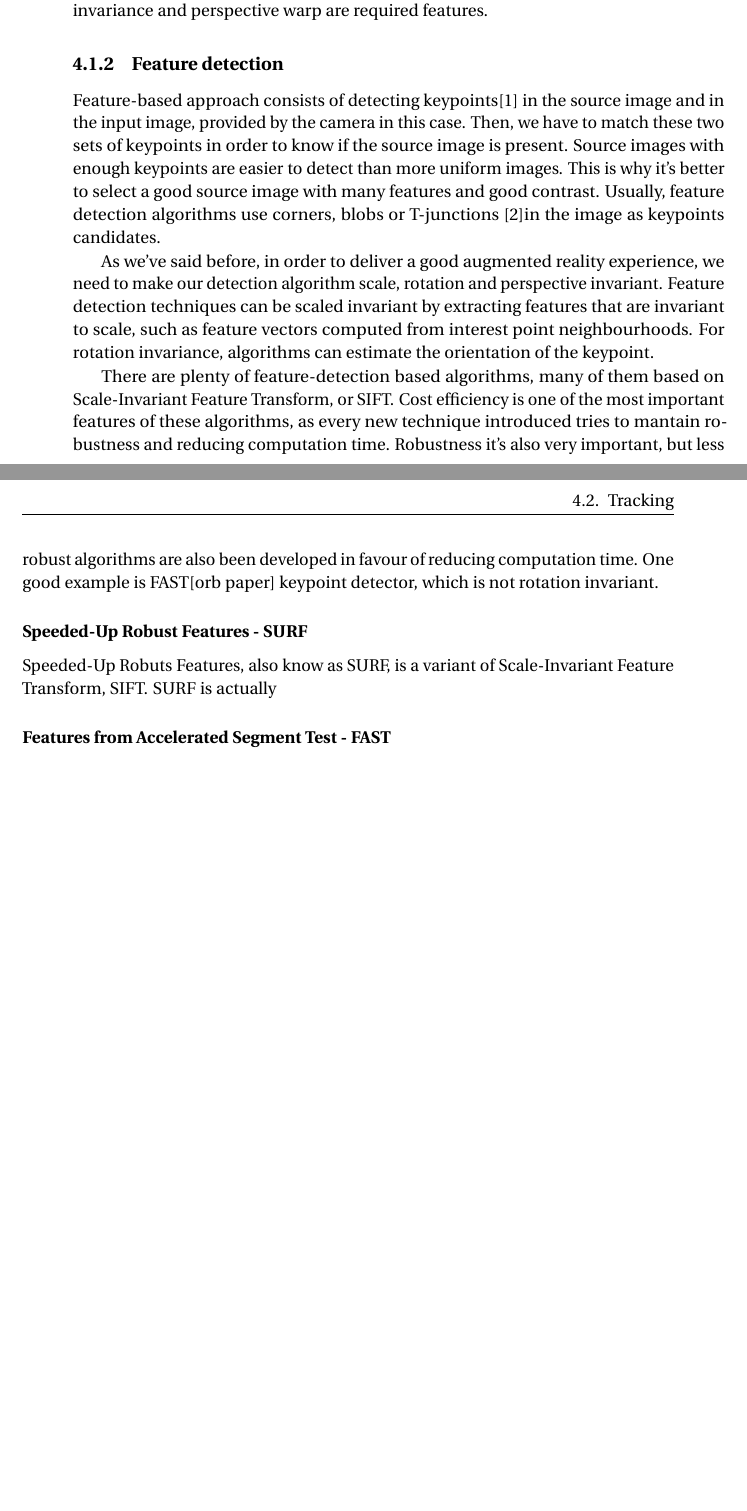
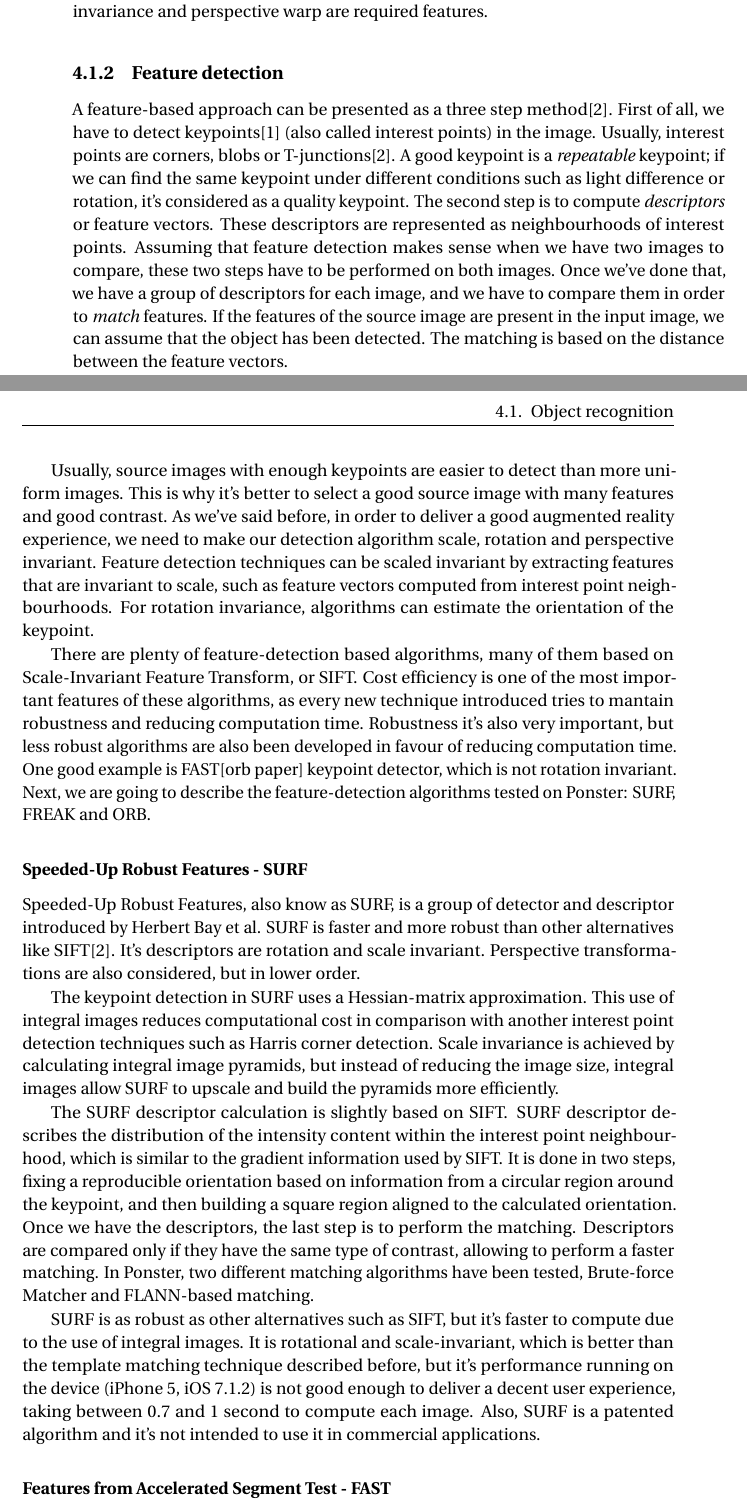
Before and after one commit to alvaromb/ponster, a LaTeX thesis (doc/document.tex, which reads doc/state-of-the-art.tex): two parts of pages 12 and 13 of 21, joined at a grey line, cut so that both start at the same text, the shorter picture padded with empty space. Compiled offline with pdfLaTeX.

Commit message:
Added SURF

```diff
--- a/doc/state-of-the-art.tex
+++ b/doc/state-of-the-art.tex
@@ -83,14 +86,29 @@ invariance and perspective warp are required features.
 \subsection{Feature detection}
 % http://www.comp.nus.edu.sg/~cs4243/lecture/feature.pdf [1]
 % very good slides
-Feature-based approach consists of detecting keypoints[1] in the source image
-and in the input image, provided by the camera in this case. Then, we have to
-match these two sets of keypoints in order to know if the source image is
-present. Source images with enough keypoints are easier to detect than more
+%% Feature-based approach consists of detecting keypoints[1] in the source image
+%% and in the input image, provided by the camera in this case. Then, we have to
+%% match these two sets of keypoints in order to know if the source image is
+%% present.
+
+A feature-based approach can be presented as a three step method[2]. First of all, we
+have to detect keypoints[1] (also called interest points) in the image. Usually,
+interest points are corners, blobs or T-junctions[2]. A good keypoint is a
+\emph{repeatable} keypoint; if we can find the same keypoint under different
+conditions such as light difference or rotation, it's considered as a quality
+keypoint. The second step is to compute \emph{descriptors} or feature
+vectors. These descriptors are represented as neighbourhoods of interest
+points. Assuming that feature
+detection makes sense when we have two images to compare, these two steps have to be
+performed on both images. Once we've done that, we have a group of descriptors for
+each image, and we have to compare them in order to \emph{match} features. If the
+features of the source image are present in the input image, we can assume that the
+object has been detected. The matching is based on the distance between the feature
+vectors.
+
+Usually, source images with enough keypoints are easier to detect than more
 uniform images. This is why it's better to select a good source image with many
-features and good contrast. Usually, feature detection algorithms use corners,
-blobs or T-junctions [2]in the image as keypoints candidates.
-
+features and good contrast.
 As we've said before, in order to deliver a good augmented reality experience,
 we need to make our detection algorithm scale, rotation and perspective
 invariant. Feature detection techniques can be scaled invariant by extracting
@@ -106,12 +124,38 @@ mantain robustness and reducing computation time. Robustness it's also very
 important, but less robust algorithms are also been developed in favour of reducing
 computation time. One good example is FAST[orb paper] keypoint detector, which is
 not rotation invariant. %citation needed
+Next, we are going to describe the feature-detection algorithms tested on Ponster:
+SURF, FREAK and ORB.
 
 \subsubsection{Speeded-Up Robust Features - SURF}
 % super good paper
 % http://www.vision.ee.ethz.ch/~surf/eccv06.pdf [2]
-Speeded-Up Robuts Features, also know as SURF, is a variant of Scale-Invariant
-Feature Transform, SIFT. % Esto no se si es cierto
-SURF is actually
+Speeded-Up Robust Features, also know as SURF, is a group of detector and descriptor
+introduced by Herbert Bay et al. SURF is faster and more robust than other
+alternatives like SIFT[2]. It's descriptors are rotation and scale invariant.
+Perspective transformations are also considered, but in lower order.
+
+The keypoint detection in SURF uses a Hessian-matrix approximation. This use of
+integral images reduces computational cost in comparison with another interest point
+detection techniques such as Harris corner detection. Scale invariance is achieved
+by calculating integral image pyramids, but instead of reducing the image size,
+integral images allow SURF to upscale and build the pyramids more efficiently.
+
+The SURF descriptor calculation is slightly based on SIFT. SURF descriptor describes
+the distribution of the intensity content within the interest point neighbourhood,
+which is similar to the gradient information used by SIFT. It is done in two steps,
+fixing a reproducible orientation based on information from a circular region around
+the keypoint, and then building a square region aligned to the calculated
+orientation. Once we have the descriptors, the last step is to perform the
+matching. Descriptors are compared only if they have the same type of contrast,
+allowing to perform a faster matching. In Ponster, two different matching algorithms
+have been tested, Brute-force Matcher and FLANN-based matching.
+
+SURF is as robust as other alternatives such as SIFT, but it's faster to compute due
+to the use of integral images. It is rotational and scale-invariant, which is better
+than the template matching technique described before, but it's performance running
+on the device (iPhone 5, iOS 7.1.2) is not good enough to deliver a decent user
+experience, taking between 0.7 and 1 second to compute each image. Also, SURF is a
+patented algorithm and it's not intended to use it in commercial applications.
 
 \subsubsection{Features from Accelerated Segment Test - FAST}
```
Also changed, not shown: doc/document.pdf, doc/state-of-the-art.tex (17 more changed lines).
